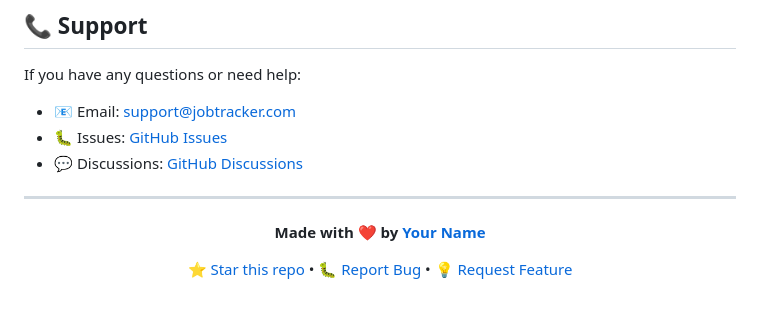
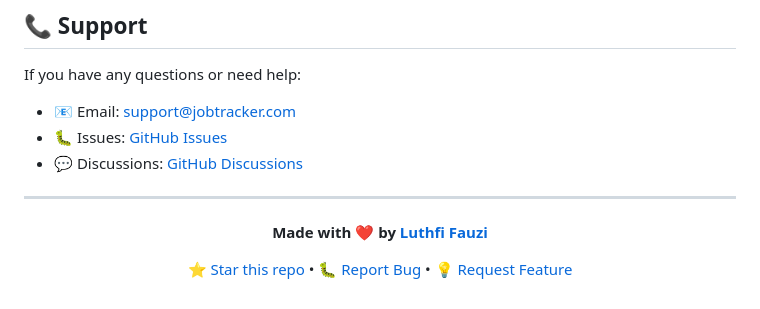
Before and after one commit to mocitaz/TraKerja, a Markdown page: README.md, the part around one of its changes. GitHub-like rendering.

```diff
--- a/README.md
+++ b/README.md
@@ -284,5 +284,5 @@ If you have any questions or need help:
 
 <div align="center">
 
-**Made with ❤️ by [Your Name](https://github.com/yourusername)**
+**Made with ❤️ by [Luthfi Fauzi](https://github.com/mocitaz)**
 
```
Also changed, not shown: other parts of README.md (+1 -1 lines).
